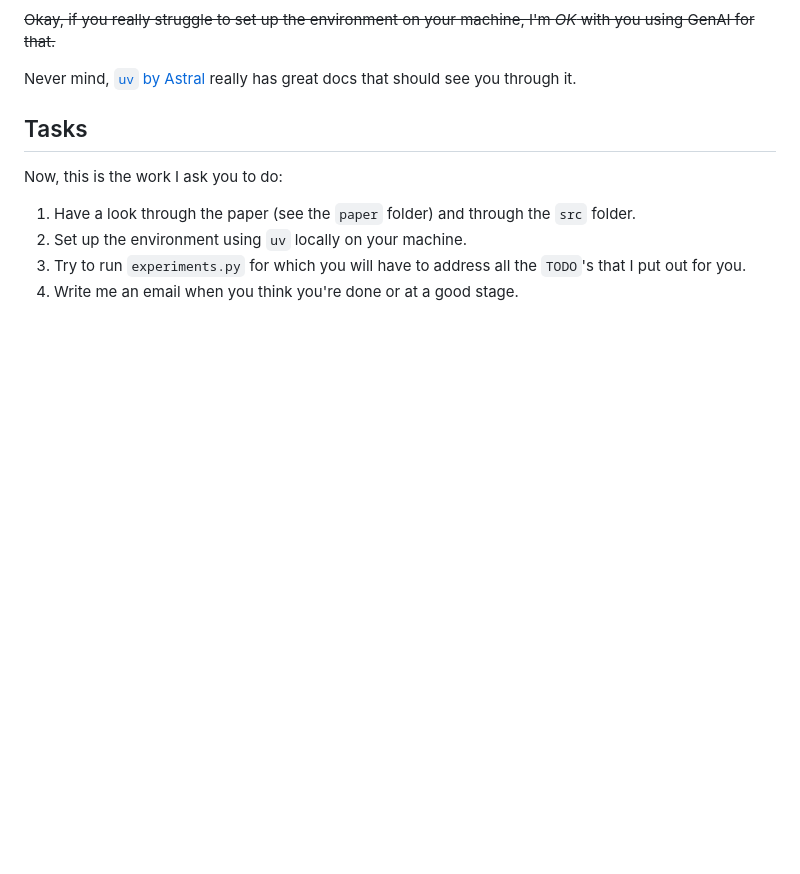
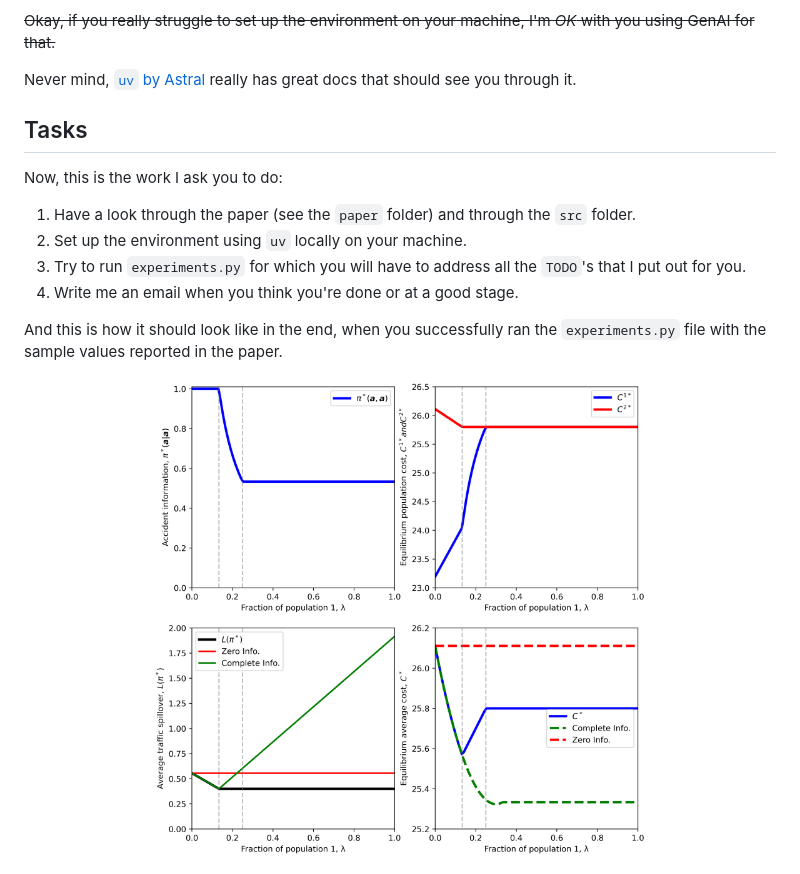
Before and after one commit to RicoFio/summer-urop-26-assessment, a Markdown page: README.md, the part around the change. GitHub-like rendering; pictures changed too: figures/results.png (added); blank space fills up the shorter version.

Commit message:
added results sample

```diff
--- a/README.md
+++ b/README.md
@@ -52,3 +52,9 @@ Now, this is the work I ask you to do:
 2. Set up the environment using `uv` locally on your machine.
 3. Try to run `experiments.py` for which you will have to address all the `TODO`'s that I put out for you.
 4. Write me an email when you think you're done or at a good stage.
+
+And this is how it should look like in the end, when you successfully ran the `experiments.py` file with the sample values reported in the paper.
+
+<div align="center">
+  <img src="./figures/results.png" width="500" alt="visualization of sample results when using the paper's toy example values.">
+</div>
```
